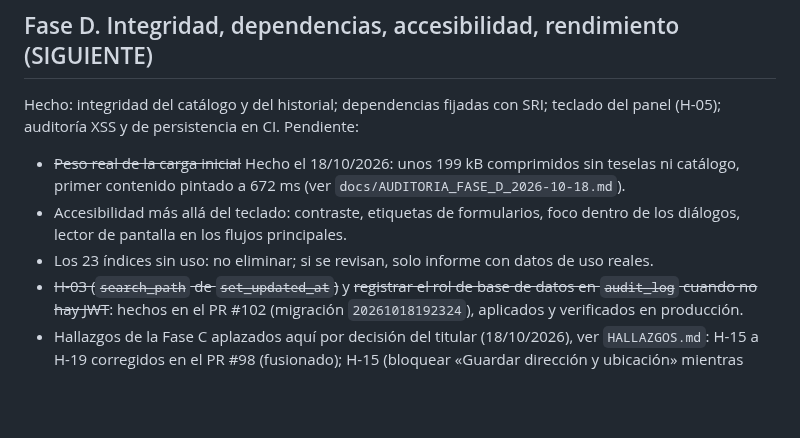
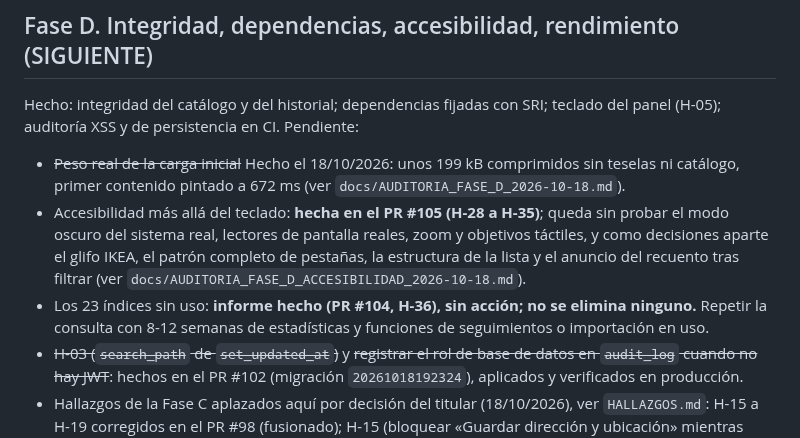
Before and after one commit to danytf/mapas, a Markdown page: docs/traspaso/ROADMAP.md, the part around the change. Drawn GitHub-style; blank space fills up the shorter version.

Commit message:
docs: integra los hallazgos H-28 a H-36 de la Fase D en HALLAZGOS, ROADMAP y ESTADO
Co-Authored-By: Claude Sonnet 5.5 <noreply@anthropic.com>

```diff
--- a/docs/traspaso/ROADMAP.md
+++ b/docs/traspaso/ROADMAP.md
@@ -29,8 +29,8 @@ Reglas de ejecución: ver `CLAUDE.md`. Cada fase termina con criterios de cierre
 Hecho: integridad del catálogo y del historial; dependencias fijadas con SRI; teclado del panel (H-05); auditoría XSS y de persistencia en CI.
 Pendiente:
 - ~~Peso real de la carga inicial~~ Hecho el 18/10/2026: unos 199 kB comprimidos sin teselas ni catálogo, primer contenido pintado a 672 ms (ver `docs/AUDITORIA_FASE_D_2026-10-18.md`).
-- Accesibilidad más allá del teclado: contraste, etiquetas de formularios, foco dentro de los diálogos, lector de pantalla en los flujos principales.
-- Los 23 índices sin uso: no eliminar; si se revisan, solo informe con datos de uso reales.
+- Accesibilidad más allá del teclado: **hecha en el PR #105 (H-28 a H-35)**; queda sin probar el modo oscuro del sistema real, lectores de pantalla reales, zoom y objetivos táctiles, y como decisiones aparte el glifo IKEA, el patrón completo de pestañas, la estructura de la lista y el anuncio del recuento tras filtrar (ver `docs/AUDITORIA_FASE_D_ACCESIBILIDAD_2026-10-18.md`).
+- Los 23 índices sin uso: **informe hecho (PR #104, H-36), sin acción; no se elimina ninguno.** Repetir la consulta con 8-12 semanas de estadísticas y funciones de seguimientos o importación en uso.
 - ~~H-03 (`search_path` de `set_updated_at`)~~ y ~~registrar el rol de base de datos en `audit_log` cuando no hay JWT~~: hechos en el PR #102 (migración `20261018192324`), aplicados y verificados en producción.
 - Hallazgos de la Fase C aplazados aquí por decisión del titular (18/10/2026), ver `HALLAZGOS.md`: H-15 a H-19 corregidos en el PR #98 (fusionado); H-15 (bloquear «Guardar dirección y ubicación» mientras guarda), H-16 (mensajes de error en español y espera de 27 s), H-17 (lista vacía sin mensaje, etiqueta de valoración; el nombre del CSV se resolvió con H-21), H-18 (flechas en el menú y foco al cerrar el panel), H-19 (doble escritura de `user_app_state` al entrar) y H-20 (recuadro fijo de Granada en los puntos personales: P2, cerrado en el PR #96).
 - Preparación para varias provincias (registrado el 18/10/2026 a petición del titular): H-21 (app centrada en Granada: geocodificación, vista inicial, municipio por defecto y nombre del CSV; P2), H-22 (la base no tiene en cuenta si la provincia está activa; P3) y H-23 (límite de 1.000 filas por petición de la API, confirmado, y la app no pagina; **P1, corregido en el PR #95**). H-20 y H-21 cerrados en el PR #96 y probados en el navegador con un Supabase simulado (usuarios de una y dos provincias, sin puntos y administrador) y en producción con la sesión del titular. H-25 (umbral de distancia al corregir ubicaciones): aceptado por ahora por el titular; revisar al ampliar el catálogo.
```
Also changed, not shown: docs/traspaso/ESTADO.md (+1 -1 lines), docs/traspaso/HALLAZGOS.md (+9 -0 lines).
